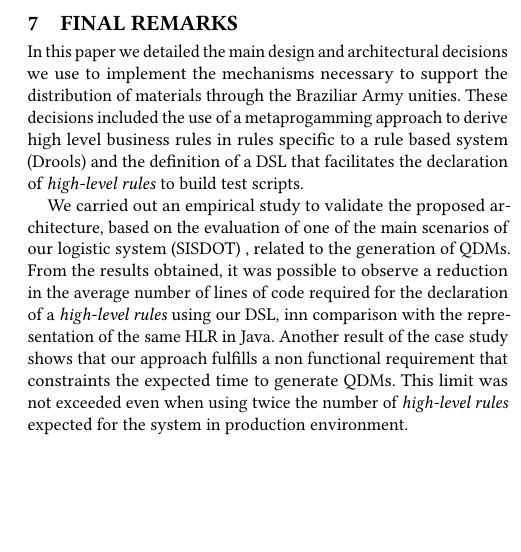
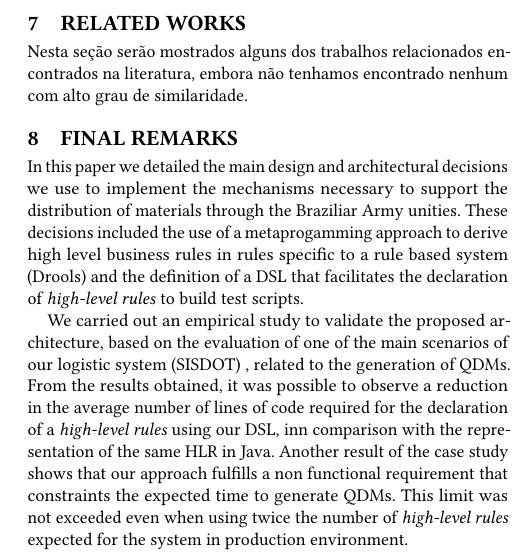
Before and after one commit to rbonifacio/sbcars2018, a LaTeX paper (main.tex, which reads related-works.tex): part of one column of page 9 of 9, cut at the place of the change, the shorter picture padded with empty space. Compiled offline with pdfLaTeX.

```diff
--- a/related-works.tex
+++ b/related-works.tex
@@ -0,0 +1,4 @@
+\section{Related Works}
+\label{sec:related_works}
+
+ Nesta seção serão mostrados alguns dos trabalhos relacionados encontrados na literatura, embora não tenhamos encontrado nenhum com alto grau de similaridade.
```
Also changed, not shown: main.tex (+1 -0 lines), img/artigo_gramatica.jpg (added), img/artigo_template.jpg (added).
